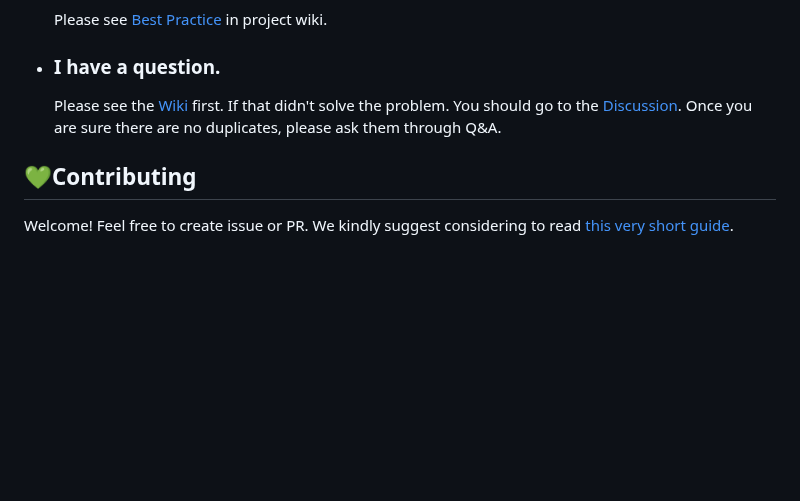
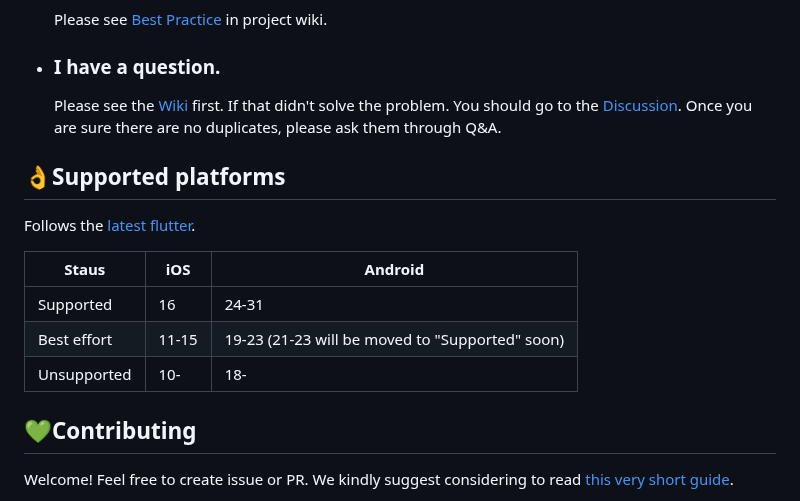
Before and after one commit to natsuk4ze/gal, a Markdown page: README.md, the part around the change. Rendered like a GitHub page; blank space fills up the shorter version.

Commit message:
Add supported platforms in README.md

```diff
--- a/README.md
+++ b/README.md
@@ -148,6 +148,15 @@ class App extends StatelessWidget {
   You should go to the [Discussion](https://github.com/natsuk4ze/gal/discussions/categories/q-a?discussions_q=).
   Once you are sure there are no duplicates, please ask them through Q&A.
 
+## 👌Supported platforms
+Follows the [latest flutter](https://docs.flutter.dev/reference/supported-platforms).
+
+| Staus | iOS | Android |
+| ----- | --- | ------- |
+| Supported | 16 | 24-31 |
+| Best effort | 11-15 | 19-23 (21-23 will be moved to "Supported" soon)|
+| Unsupported | 10- | 18- |
+
 ## 💚Contributing
 
 Welcome! Feel free to create issue or PR.
```
